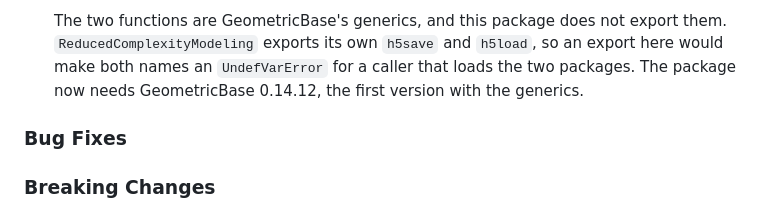
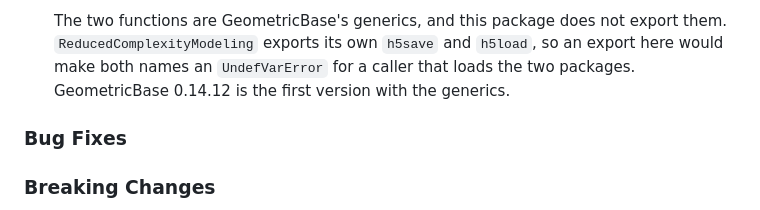
Before and after one commit to JuliaGNI/GeometricSolutions.jl, a Markdown page: CHANGELOG.md, the part around the change. Drawn GitHub-style.

Commit message:
CHANGELOG: state one GeometricBase floor
The HDF5 entry named 0.14.12 as the floor, which the floor raise
in the same section supersedes.

Co-Authored-By: Claude Opus 5.5 <noreply@anthropic.com>

```diff
--- a/CHANGELOG.md
+++ b/CHANGELOG.md
@@ -30,8 +30,8 @@ first entry is written.
 
   The two functions are GeometricBase's generics, and this package does not export them.
   `ReducedComplexityModeling` exports its own `h5save` and `h5load`, so an export here would make
-  both names an `UndefVarError` for a caller that loads the two packages. The package now needs
-  GeometricBase 0.14.12, the first version with the generics.
+  both names an `UndefVarError` for a caller that loads the two packages. GeometricBase 0.14.12
+  is the first version with the generics.
 
 ### Bug Fixes
 
```
